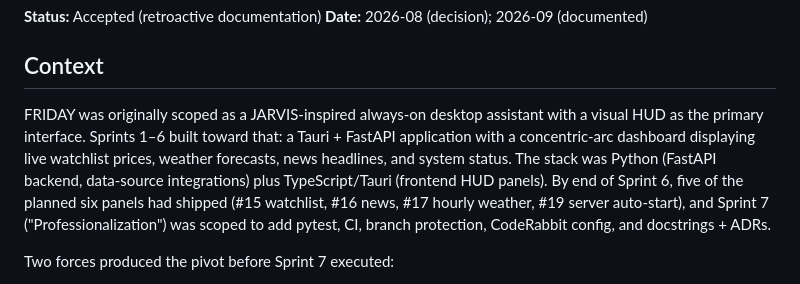
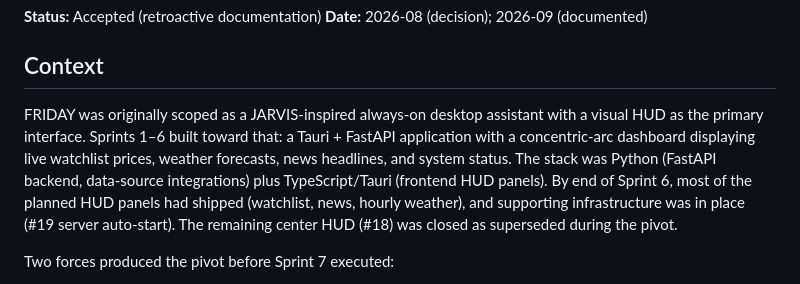
Before and after one commit to pdonepud/FRIDAY, a Markdown page: docs/adr/0001-voice-first-pivot.md, the part around the change. Drawn GitHub-style.

```diff
--- a/docs/adr/0001-voice-first-pivot.md
+++ b/docs/adr/0001-voice-first-pivot.md
@@ -5,7 +5,7 @@
 
 ## Context
 
-FRIDAY was originally scoped as a JARVIS-inspired always-on desktop assistant with a visual HUD as the primary interface. Sprints 1–6 built toward that: a Tauri + FastAPI application with a concentric-arc dashboard displaying live watchlist prices, weather forecasts, news headlines, and system status. The stack was Python (FastAPI backend, data-source integrations) plus TypeScript/Tauri (frontend HUD panels). By end of Sprint 6, five of the planned six panels had shipped (#15 watchlist, #16 news, #17 hourly weather, #19 server auto-start), and Sprint 7 ("Professionalization") was scoped to add pytest, CI, branch protection, CodeRabbit config, and docstrings + ADRs.
+FRIDAY was originally scoped as a JARVIS-inspired always-on desktop assistant with a visual HUD as the primary interface. Sprints 1–6 built toward that: a Tauri + FastAPI application with a concentric-arc dashboard displaying live watchlist prices, weather forecasts, news headlines, and system status. The stack was Python (FastAPI backend, data-source integrations) plus TypeScript/Tauri (frontend HUD panels). By end of Sprint 6, most of the planned HUD panels had shipped (watchlist, news, hourly weather), and supporting infrastructure was in place (#19 server auto-start). The remaining center HUD (#18) was closed as superseded during the pivot.
 
 Two forces produced the pivot before Sprint 7 executed:
 
```
Also changed, not shown: docs/adr/0002-model-routing-strategy.md (+9 -1 lines).
